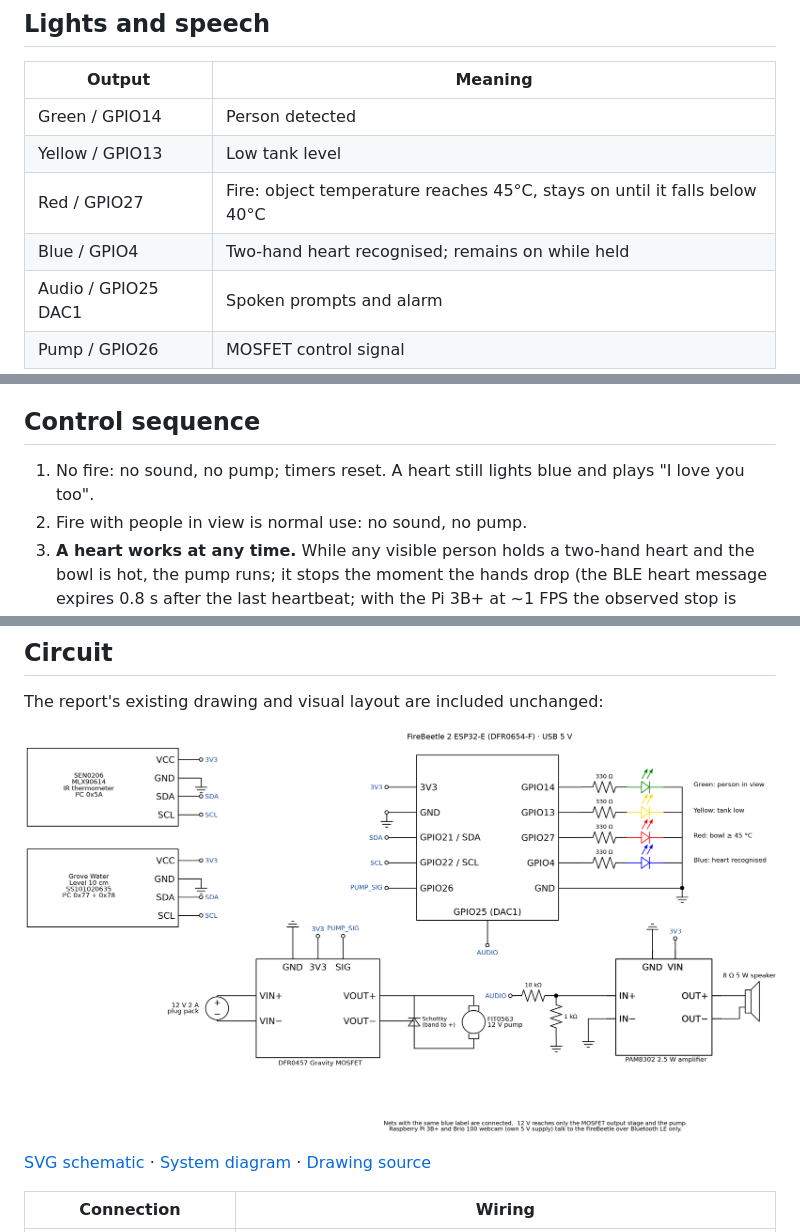
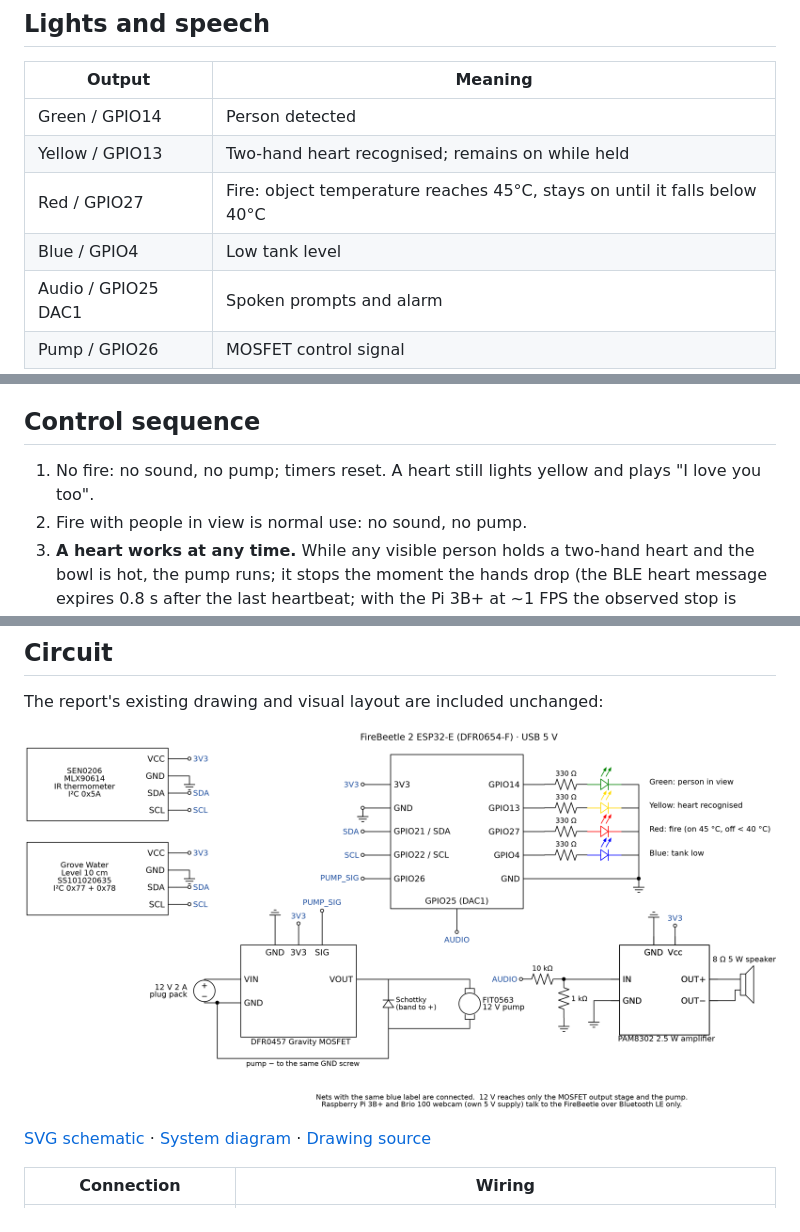
Before and after one commit to yongyaoduan/comp5047-campfire-aftercare, a Markdown page: README.md, 3 parts joined by grey strips. Rendered like a GitHub page; pictures changed too: img/schematic.png.

```diff
--- a/README.md
+++ b/README.md
@@ -7,9 +7,9 @@ Raspberry Pi vision and Bluetooth LE, FireBeetle ESP32-E four-LED control, spoke
 | Output | Meaning |
 |---|---|
 | Green / GPIO14 | Person detected |
-| Yellow / GPIO13 | Low tank level |
+| Yellow / GPIO13 | Two-hand heart recognised; remains on while held |
 | Red / GPIO27 | Fire: object temperature reaches 45°C, stays on until it falls below 40°C |
-| Blue / GPIO4 | Two-hand heart recognised; remains on while held |
+| Blue / GPIO4 | Low tank level |
 | Audio / GPIO25 DAC1 | Spoken prompts and alarm |
 | Pump / GPIO26 | MOSFET control signal |
 
@@ -26,7 +26,7 @@ Playback is offline. The WAV files and generated `AudioSamples.h` are included;
 
 ## Control sequence
 
-1. No fire: no sound, no pump; timers reset. A heart still lights blue and plays "I love you too".
+1. No fire: no sound, no pump; timers reset. A heart still lights yellow and plays "I love you too".
 2. Fire with people in view is normal use: no sound, no pump.
 3. **A heart works at any time.** While any visible person holds a two-hand heart and the bowl is hot, the pump runs; it stops the moment the hands drop (the BLE heart message expires 0.8 s after the last heartbeat; with the Pi 3B+ at ~1 FPS the observed stop is about 2 s after the hands actually drop).
 4. Fire with nobody in view (including nobody ever seen): wait 20 s silently. Coming back within 20 s: nothing happens.
```
Also changed, not shown: 5 other files.
